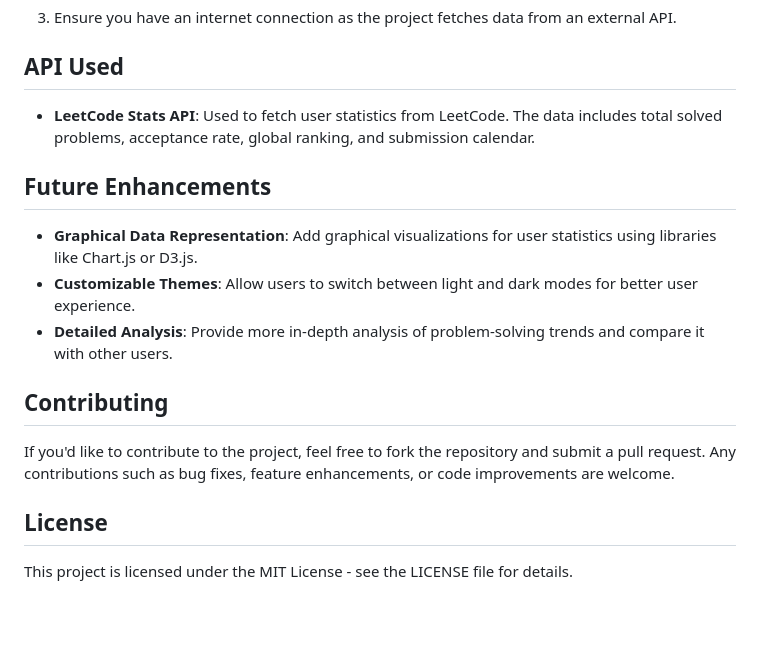
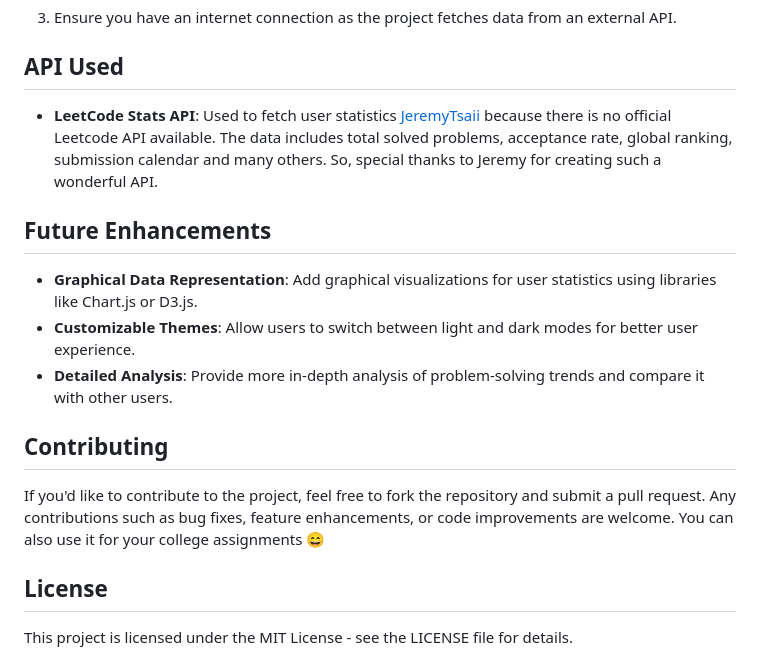
Before and after one commit to realsubodh/LeetTrackr, a Markdown page: README.md, the part around the change. Rendered like a GitHub page; blank space fills up the shorter version.

```diff
--- a/README.md
+++ b/README.md
@@ -43,7 +43,7 @@ To run this project locally, follow these steps:
 
 ## API Used
 
-- **LeetCode Stats API**: Used to fetch user statistics from LeetCode. The data includes total solved problems, acceptance rate, global ranking, and submission calendar.
+- **LeetCode Stats API**: Used to fetch user statistics [JeremyTsaii](https://github.com/JeremyTsaii) because there is no official Leetcode API available. The data includes total solved problems, acceptance rate, global ranking, submission calendar and many others. So, special thanks to Jeremy for creating such a wonderful API.
 
 ## Future Enhancements
 
@@ -54,7 +54,7 @@ To run this project locally, follow these steps:
 ## Contributing
 
 If you'd like to contribute to the project, feel free to fork the repository and submit a pull request. Any contributions such as bug fixes, feature enhancements, or code improvements are welcome.
-
+You can also use it for your college assignments 😄
 ## License
 
 This project is licensed under the MIT License - see the LICENSE file for details.
```
